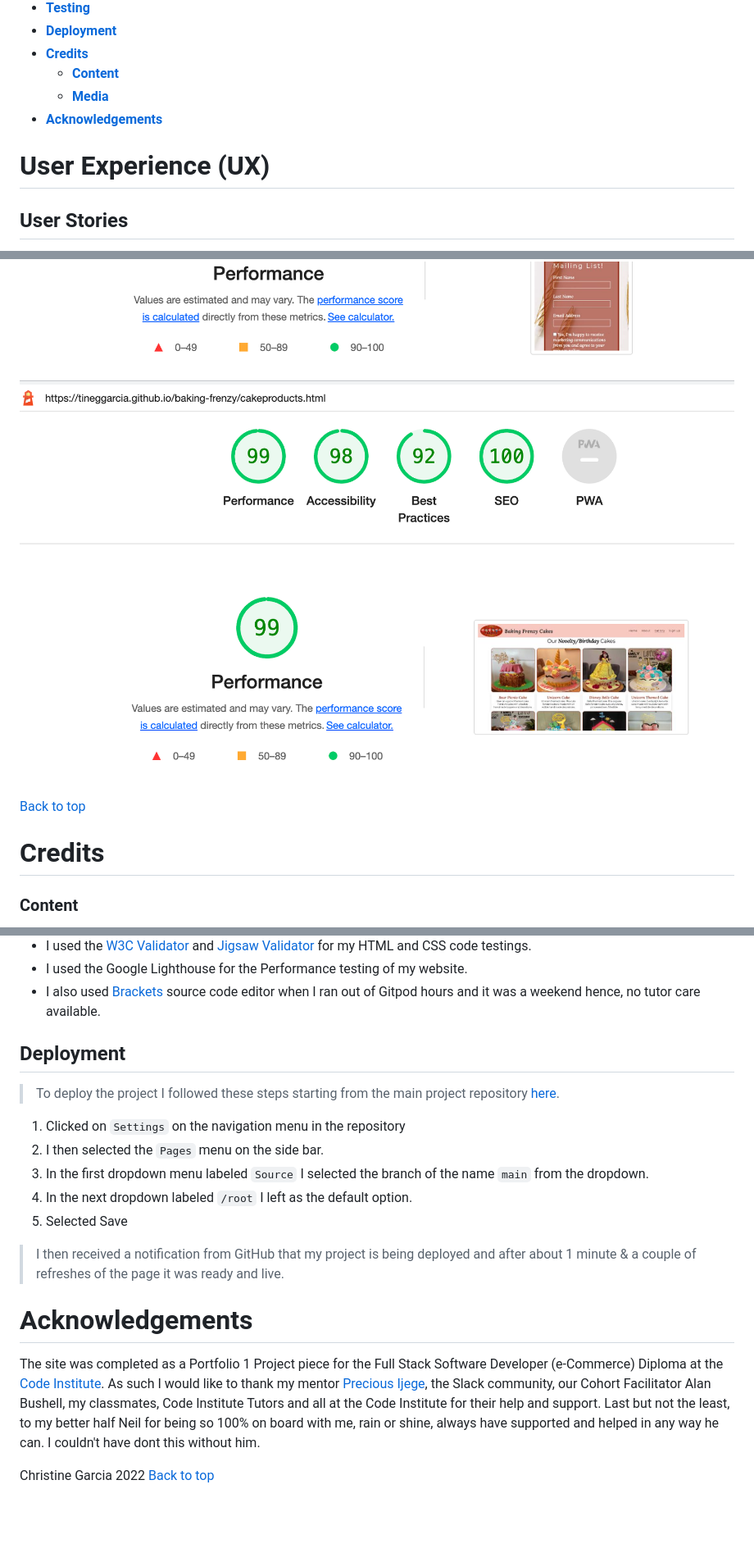
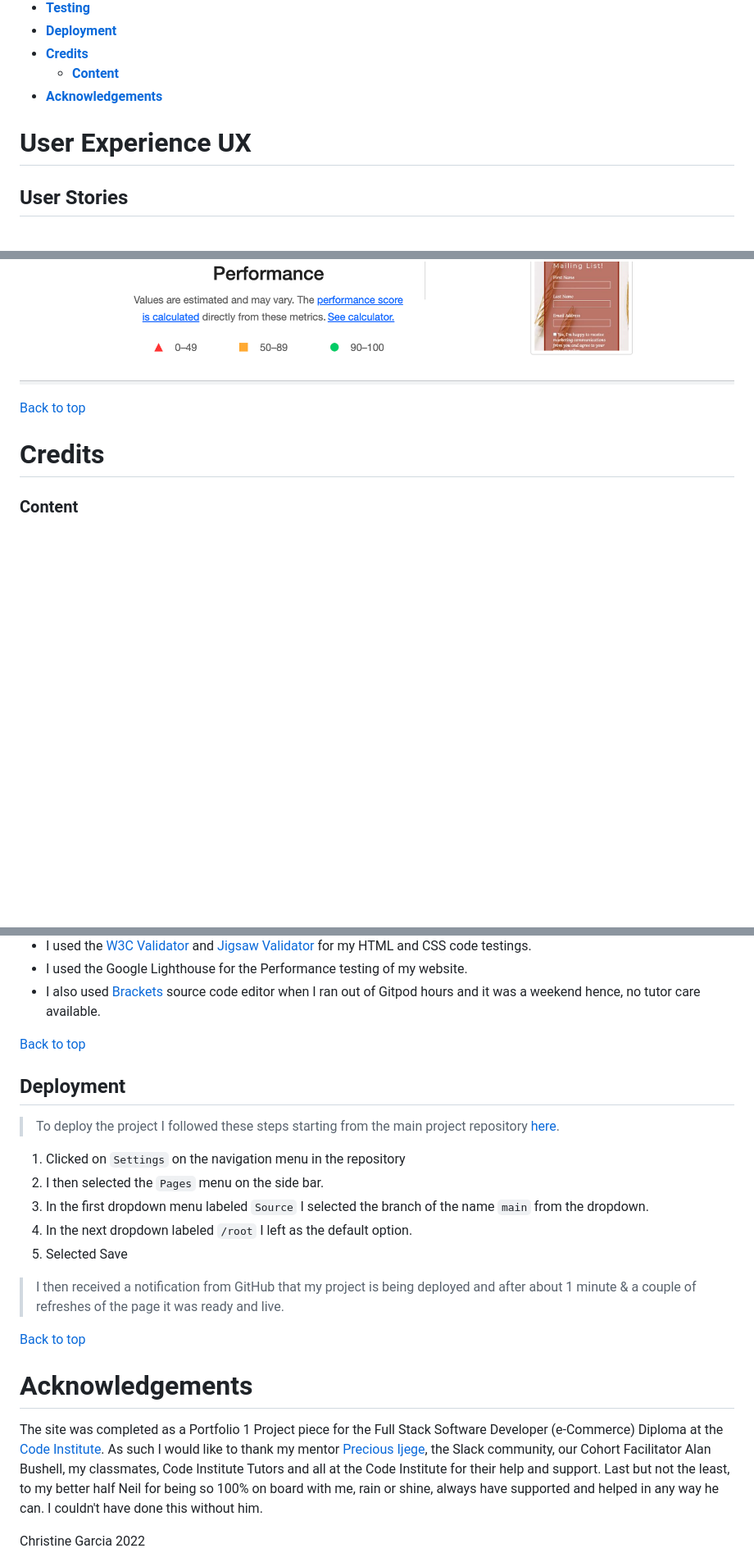
Before and after one commit to tineggarcia/baking-frenzy, a Markdown page: README.md, 3 parts joined by grey strips. Shown: that part at 82% size. Drawn GitHub-style; blank space fills up the shorter version.

Commit message:
Update to resolve broken links in Readme.

```diff
--- a/README.md
+++ b/README.md
@@ -45,11 +45,10 @@ Explore the world of cakes at <a href="https://tineggarcia.github.io/baking-fren
 * [**Deployment**](<#deployment>)
 * [**Credits**](<#credits>)
     * [**Content**](<#content>)
-    * [**Media**](<#media>)
 *  [**Acknowledgements**](<#acknowledgements>)
 
 
-# User Experience (UX)
+# User Experience UX
 
 ## User Stories
 
@@ -298,6 +311,5 @@ feedback across various devices.
 ![Lighthouse Signup Form Page](readme-images/lighthouse-signupdesktop.png)
 ![Lighthouse Sign up Form Mobile](readme-images/lighthouse-signupmobile.png)
-![Lighthouse Cake Products Page](readme-images/lighthouse-cakeproducts.png)
 
 [Back to top](<#contents>)
 
@@ -321,7 +333,8 @@ feedback across various devices.
 * I also used [Brackets](https://brackets.io/) source code editor when I ran out of Gitpod hours and it
   was a weekend hence, no tutor care available.
 
-<a name="deployment"></a>
+[Back to top](<#contents>)
+
 ## Deployment
 
 > To deploy the project I followed these steps starting from the main project repository
@@ -335,17 +348,21 @@ feedback across various devices.
 
 > I then received a notification from GitHub that my project is being deployed and after about 1 minute & a couple of refreshes of the page it was ready and live.
 
+[Back to top](<#contents>)
+
+
+
 # Acknowledgements
 The site was completed as a Portfolio 1 Project piece for the Full
 Stack Software Developer (e-Commerce) Diploma at the
-[Code Institute](https://codeinstitute.net/). As such I would
-like to thank my mentor
-[Precious Ijege](https://www.linkedin.com/in/precious-ijege-908a00168/),
+[Code Institute](https://codeinstitute.net/). As such I would like to thank
+my mentor [Precious Ijege](https://www.linkedin.com/in/precious-ijege-908a00168/),
 the Slack community, our Cohort Facilitator Alan Bushell, my classmates,
 Code Institute Tutors and all at the Code Institute for their help  and
 support. Last but not the least, to my better half Neil for being so 100%
 on board with me, rain or shine, always have supported and helped in any
-way he can. I couldn't have dont this without him.
+way he can. I couldn't have done this without him.
 
 Christine Garcia 2022
+
 [Back to top](<#contents>)
```
Also changed, not shown: other parts of README.md (+16 -2 lines).
